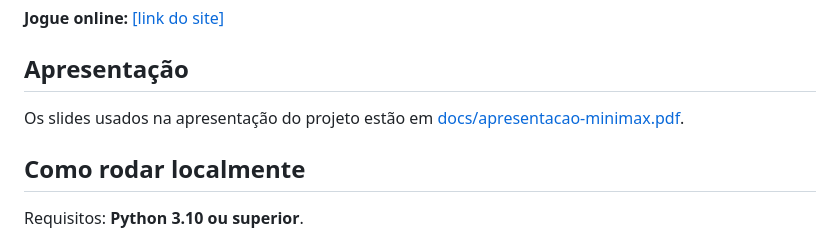
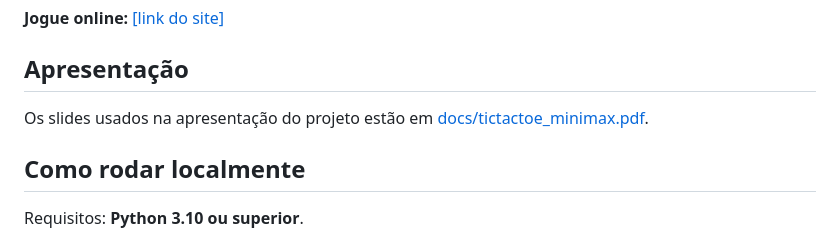
Before and after one commit to gabinovelo/tictactoe-bot, a Markdown page: README.md, the part around the change. Rendered like a GitHub page.

Commit message:
fix: fix presentation path

```diff
--- a/README.md
+++ b/README.md
@@ -7,7 +7,7 @@ Jogo da velha em Python com um bot baseado no algoritmo **minimax**, com quatro
 ## Apresentação
 
 Os slides usados na apresentação do projeto estão em
-[docs/apresentacao-minimax.pdf](docs/apresentacao-minimax.pdf).
+[docs/tictactoe_minimax.pdf](docs/tictactoe_minimax.pdf).
 
 ## Como rodar localmente
 
```
